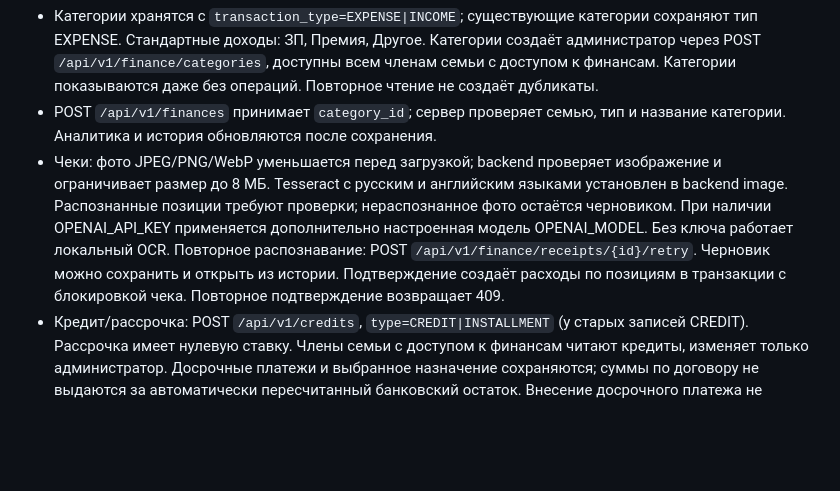
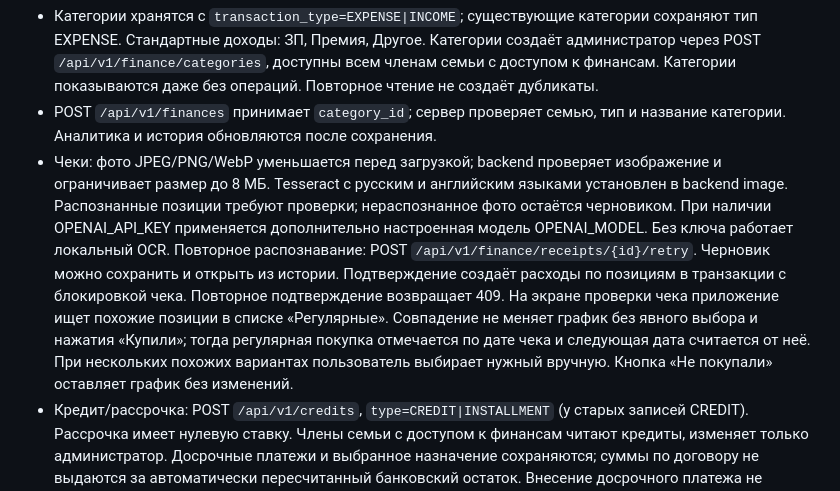
Before and after one commit to MariyaZubareva-dev/family-hub, a Markdown page: docs/finance-screen.md, the part around the change. Drawn GitHub-style; blank space fills up the shorter version.

Commit message:
Document receipt matches for recurring purchases

```diff
--- a/docs/finance-screen.md
+++ b/docs/finance-screen.md
@@ -4,7 +4,7 @@
 
 - Категории хранятся с `transaction_type=EXPENSE|INCOME`; существующие категории сохраняют тип EXPENSE. Стандартные доходы: ЗП, Премия, Другое. Категории создаёт администратор через POST `/api/v1/finance/categories`, доступны всем членам семьи с доступом к финансам. Категории показываются даже без операций. Повторное чтение не создаёт дубликаты.
 - POST `/api/v1/finances` принимает `category_id`; сервер проверяет семью, тип и название категории. Аналитика и история обновляются после сохранения.
-- Чеки: фото JPEG/PNG/WebP уменьшается перед загрузкой; backend проверяет изображение и ограничивает размер до 8 МБ. Tesseract с русским и английским языками установлен в backend image. Распознанные позиции требуют проверки; нераспознанное фото остаётся черновиком. При наличии OPENAI_API_KEY применяется дополнительно настроенная модель OPENAI_MODEL. Без ключа работает локальный OCR. Повторное распознавание: POST `/api/v1/finance/receipts/{id}/retry`. Черновик можно сохранить и открыть из истории. Подтверждение создаёт расходы по позициям в транзакции с блокировкой чека. Повторное подтверждение возвращает 409.
+- Чеки: фото JPEG/PNG/WebP уменьшается перед загрузкой; backend проверяет изображение и ограничивает размер до 8 МБ. Tesseract с русским и английским языками установлен в backend image. Распознанные позиции требуют проверки; нераспознанное фото остаётся черновиком. При наличии OPENAI_API_KEY применяется дополнительно настроенная модель OPENAI_MODEL. Без ключа работает локальный OCR. Повторное распознавание: POST `/api/v1/finance/receipts/{id}/retry`. Черновик можно сохранить и открыть из истории. Подтверждение создаёт расходы по позициям в транзакции с блокировкой чека. Повторное подтверждение возвращает 409. На экране проверки чека приложение ищет похожие позиции в списке «Регулярные». Совпадение не меняет график без явного выбора и нажатия «Купили»; тогда регулярная покупка отмечается по дате чека и следующая дата считается от неё. При нескольких похожих вариантах пользователь выбирает нужный вручную. Кнопка «Не покупали» оставляет график без изменений.
 - Кредит/рассрочка: POST `/api/v1/credits`, `type=CREDIT|INSTALLMENT` (у старых записей CREDIT). Рассрочка имеет нулевую ставку. Члены семьи с доступом к финансам читают кредиты, изменяет только администратор. Досрочные платежи и выбранное назначение сохраняются; суммы по договору не выдаются за автоматически пересчитанный банковский остаток. Внесение досрочного платежа не дублирует операцию расхода.
 - Регулярные покупки находятся в разделе «Покупки». В финансах вместо дублирующей вкладки «Запасы» доступен экран «Мои» с доходами и личными копилками.
 - Бюджет сохраняет месячный общий лимит и лимиты расходных категорий. Категории проверяются до изменения бюджета; запись выполняется в транзакции.
```
